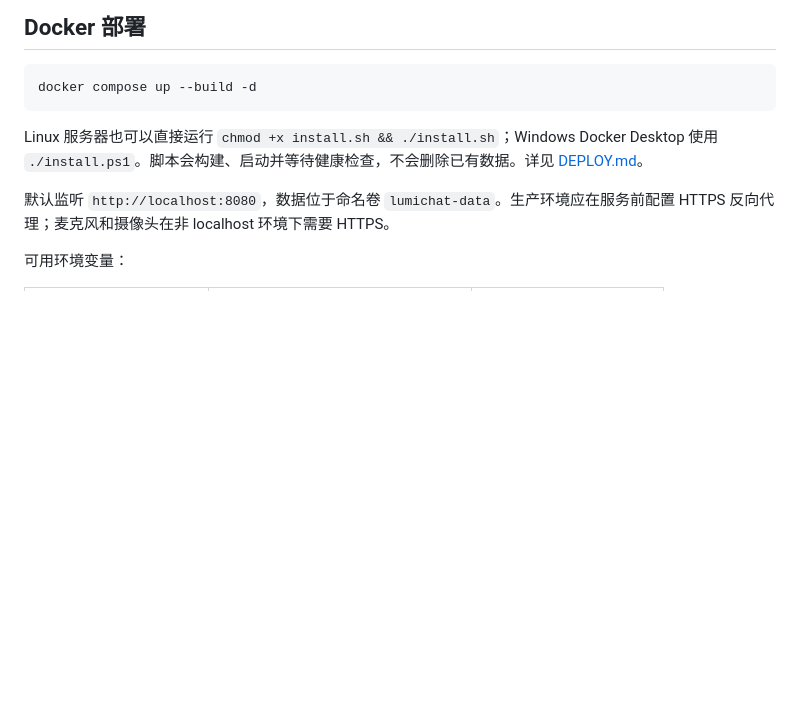
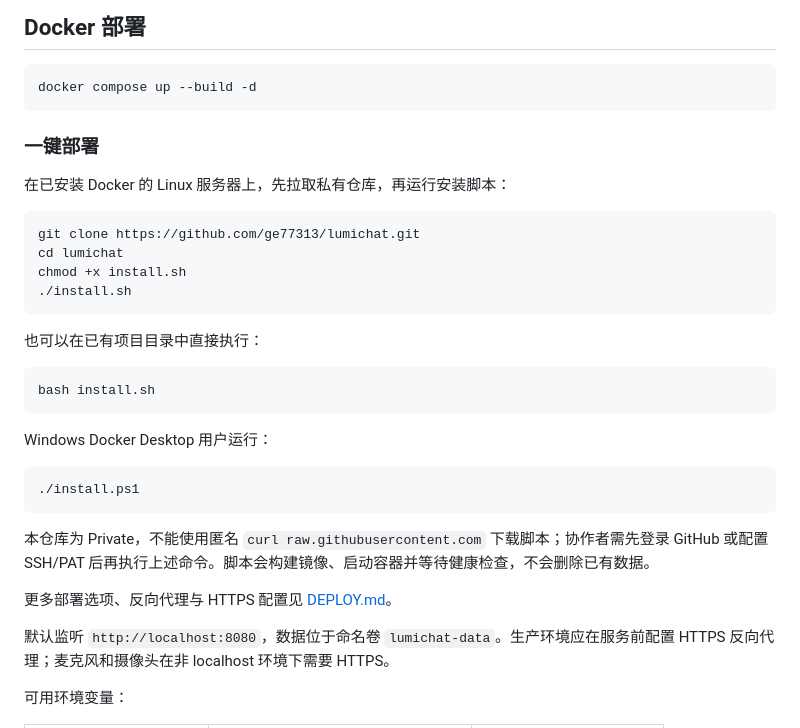
Before and after one commit to ge77313/lumichat, a Markdown page: README.md, the part around one of its changes. Drawn GitHub-style; blank space fills up the shorter version.

Commit message:
docs: add private Docker one-click deployment instructions

````diff
--- a/README.md
+++ b/README.md
@@ -48,7 +47,32 @@ lumichat/
 docker compose up --build -d
 ```
 
-Linux 服务器也可以直接运行 `chmod +x install.sh && ./install.sh`；Windows Docker Desktop 使用 `./install.ps1`。脚本会构建、启动并等待健康检查，不会删除已有数据。详见 [DEPLOY.md](DEPLOY.md)。
+### 一键部署
+
+在已安装 Docker 的 Linux 服务器上，先拉取私有仓库，再运行安装脚本：
+
+```bash
+git clone https://github.com/ge77313/lumichat.git
+cd lumichat
+chmod +x install.sh
+./install.sh
+```
+
+也可以在已有项目目录中直接执行：
+
+```bash
+bash install.sh
+```
+
+Windows Docker Desktop 用户运行：
+
+```powershell
+./install.ps1
+```
+
+本仓库为 Private，不能使用匿名 `curl raw.githubusercontent.com` 下载脚本；协作者需先登录 GitHub 或配置 SSH/PAT 后再执行上述命令。脚本会构建镜像、启动容器并等待健康检查，不会删除已有数据。
+
+更多部署选项、反向代理与 HTTPS 配置见 [DEPLOY.md](DEPLOY.md)。
 
 默认监听 `http://localhost:8080`，数据位于命名卷 `lumichat-data`。生产环境应在服务前配置 HTTPS 反向代理；麦克风和摄像头在非 localhost 环境下需要 HTTPS。
 
````
Also changed, not shown: other parts of README.md (+0 -1 lines).
